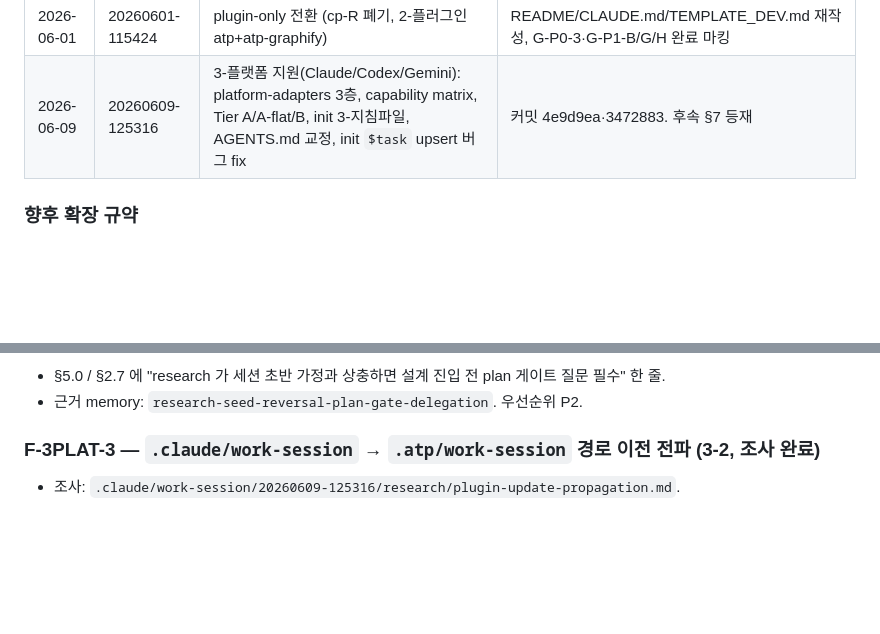
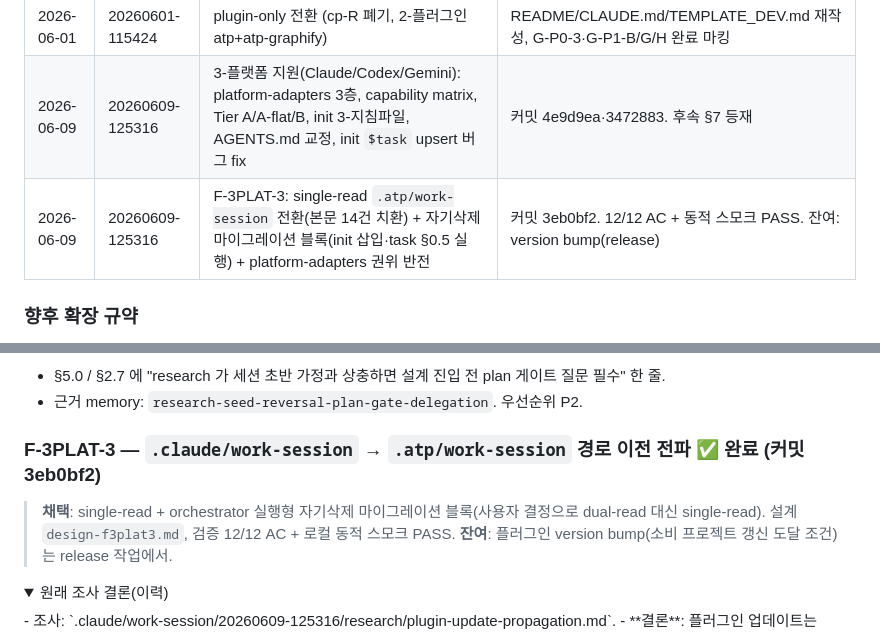
Before and after one commit to sundaytoz/agent-team-protocol, a Markdown page: TEMPLATE_DEV.md, 2 parts joined by grey strips. Rendered like a GitHub page; folded sections open; blank space fills up the shorter version.

Commit message:
docs: mark F-3PLAT-3 done in TEMPLATE_DEV backlog
Co-Authored-By: Claude Opus 4.8 <noreply@anthropic.com>

```diff
--- a/TEMPLATE_DEV.md
+++ b/TEMPLATE_DEV.md
@@ -286,6 +286,7 @@ placeholder 표기는 **`{...}` 로 통일**. `verification-strategies.md` / `se
 | 2026-05-06 | 20260506-172731 | TEMPLATE_DEV.md 신규, README §4.1 복사 제외 확장 | 세션 0 — 백로그 체계화 |
 | 2026-06-01 | 20260601-115424 | plugin-only 전환 (cp-R 폐기, 2-플러그인 atp+atp-graphify) | README/CLAUDE.md/TEMPLATE_DEV.md 재작성, G-P0-3·G-P1-B/G/H 완료 마킹 |
 | 2026-06-09 | 20260609-125316 | 3-플랫폼 지원(Claude/Codex/Gemini): platform-adapters 3층, capability matrix, Tier A/A-flat/B, init 3-지침파일, AGENTS.md 교정, init `$task` upsert 버그 fix | 커밋 4e9d9ea·3472883. 후속 §7 등재 |
+| 2026-06-09 | 20260609-125316 | F-3PLAT-3: single-read `.atp/work-session` 전환(본문 14건 치환) + 자기삭제 마이그레이션 블록(init 삽입·task §0.5 실행) + platform-adapters 권위 반전 | 커밋 3eb0bf2. 12/12 AC + 동적 스모크 PASS. 잔여: version bump(release) |
 
 ### 향후 확장 규약
 
@@ -308,7 +309,10 @@ placeholder 표기는 **`{...}` 로 통일**. `verification-strategies.md` / `se
 - §5.0 / §2.7 에 "research 가 세션 초반 가정과 상충하면 설계 진입 전 plan 게이트 질문 필수" 한 줄.
 - 근거 memory: `research-seed-reversal-plan-gate-delegation`. 우선순위 P2.
 
-### F-3PLAT-3 — `.claude/work-session` → `.atp/work-session` 경로 이전 전파 (3-2, 조사 완료)
+### F-3PLAT-3 — `.claude/work-session` → `.atp/work-session` 경로 이전 전파 ✅ 완료 (커밋 3eb0bf2)
+> **채택**: single-read + orchestrator 실행형 자기삭제 마이그레이션 블록(사용자 결정으로 dual-read 대신 single-read). 설계 `design-f3plat3.md`, 검증 12/12 AC + 로컬 동적 스모크 PASS. **잔여**: 플러그인 version bump(소비 프로젝트 갱신 도달 조건) 는 release 작업에서.
+
+<details><summary>원래 조사 결론(이력)</summary>
 - 조사: `.claude/work-session/20260609-125316/research/plugin-update-propagation.md`.
 - **결론**: 플러그인 업데이트는 plugin 내부 경로참조만 갱신, **소비 프로젝트의 `.gitignore`·기존 디렉토리는 불가침**(3사 공통). install/update lifecycle 훅 **3사 모두 부재**(cited). → 소비측 변경은 사용자 액션(init 재실행) 경유 불가피.
 - **권장안(조사 우열)**: **(d) dual-read backward-compat + (b) init 재실행 보강** + (a) 플러그인 업데이트(내부 참조 갱신 필수 동반재).
```
Also changed, not shown: other parts of TEMPLATE_DEV.md (+1 -0 lines).
